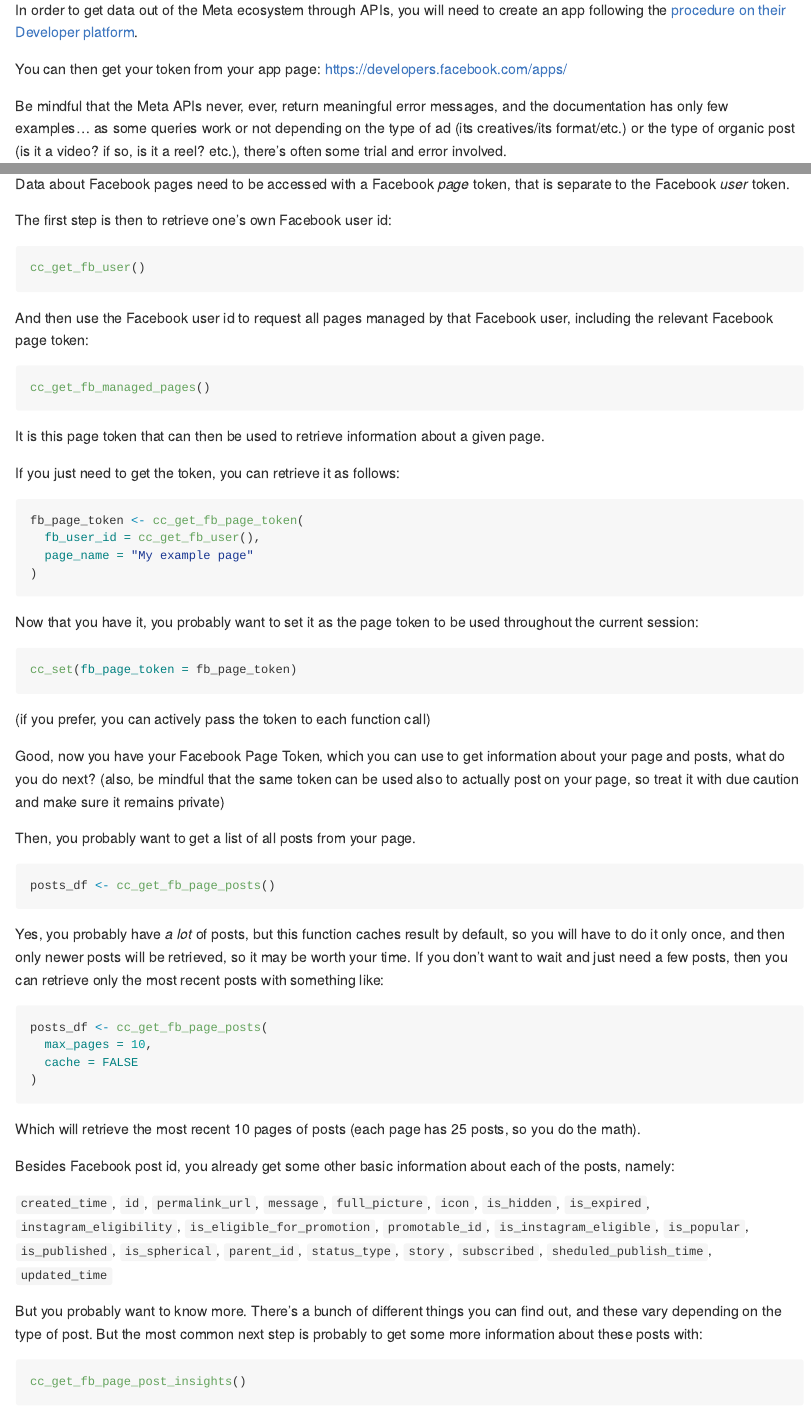
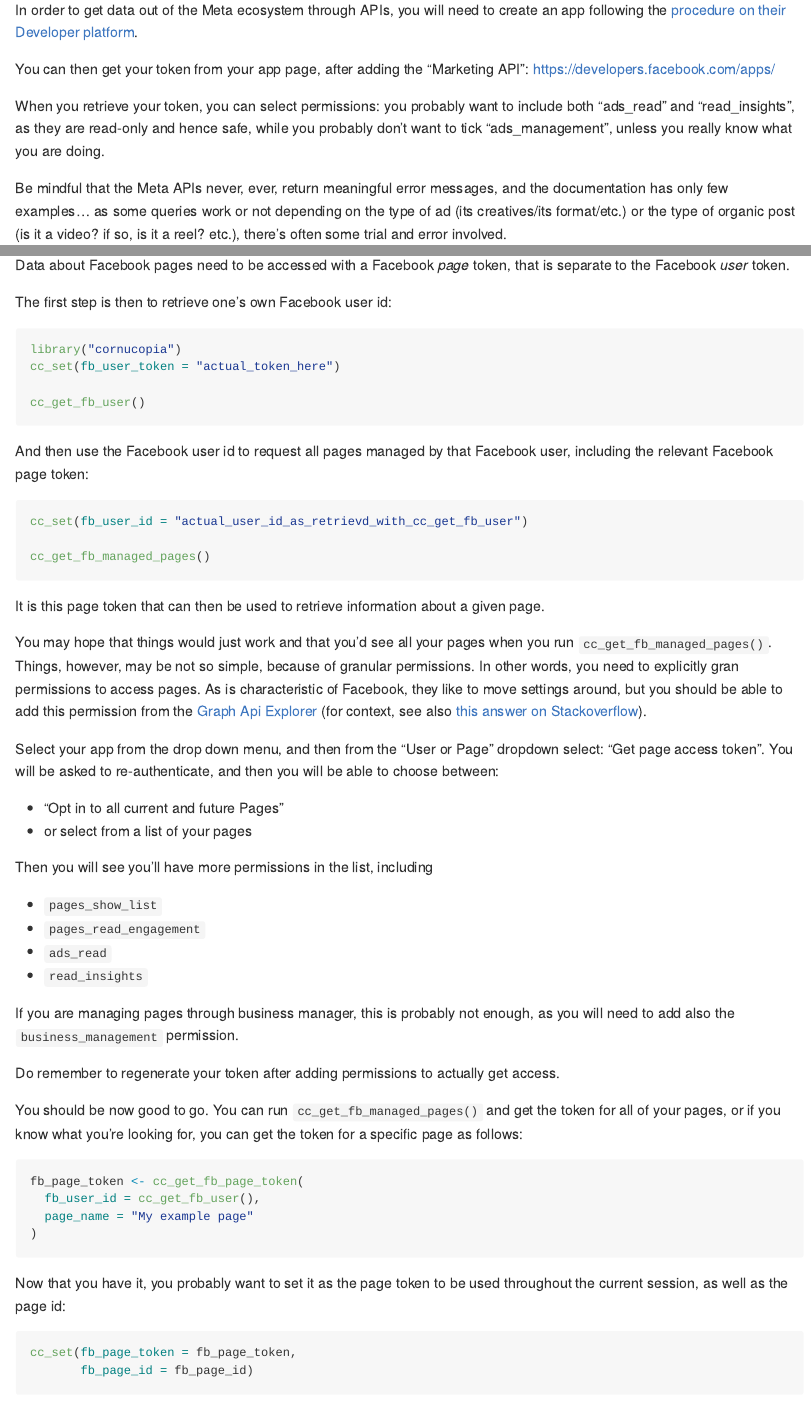
Before and after one commit to giocomai/cornucopia, an R Markdown document (README.Rmd): the page in a window 1100 px wide, from 1710 px down, and a second part further down, joined at a grey line. The pictures show the output file README.md that the author committed with the source, drawn offline in the style of GitHub; badge pictures from the web are left out.

Commit message:
update readme with details for dealing with real-world granular permissions issues

````diff
--- a/README.Rmd
+++ b/README.Rmd
@@ -85,11 +85,11 @@
 
 In order to get data out of the Meta ecosystem through APIs, you will need to create an app following the [procedure on their Developer platform](https://developers.facebook.com/apps/create/).
 
-You can then get your token from your app page: https://developers.facebook.com/apps/
+You can then get your token from your app page, after adding the "Marketing API": https://developers.facebook.com/apps/
+
+When you retrieve your token, you can select permissions: you probably want to include both "ads_read" and "read_insights", as they are read-only and hence safe, while you probably don't want to tick "ads_management", unless you really know what you are doing.
 
 Be mindful that the Meta APIs never, ever, return meaningful error messages, and the documentation has only few examples... as some queries work or not depending on the type of ad (its creatives/its format/etc.) or the type of organic post (is it a video? if so, is it a reel? etc.), there's often some trial and error involved.
-
-
 
 ### Organic - Facebook pages
 
@@ -98,37 +98,62 @@
 The first step is then to retrieve one's own Facebook user id:
 
 ```{r}
+library("cornucopia")
+cc_set(fb_user_token = "actual_token_here")
+
 cc_get_fb_user()
 ```
 
 And then use the Facebook user id to request all pages managed by that Facebook user, including the relevant Facebook page token:
 
 ```{r}
+cc_set(fb_user_id = "actual_user_id_as_retrievd_with_cc_get_fb_user")
+
 cc_get_fb_managed_pages()
 ```
 
 It is this page token that can then be used to retrieve information about a given page.
 
-If you just need to get the token, you can retrieve it as follows:
+You may hope that things would just work and that you'd see all your pages when you run `cc_get_fb_managed_pages()`. Things, however, may be not so simple, because of granular permissions. In other words, you need to explicitly gran permissions to access pages. As is characteristic of Facebook, they like to move settings around, but you should be able to add this permission from the [Graph Api Explorer](https://developers.facebook.com/tools/explorer/)
+(for context, see also [this answer on Stackoverflow](https://stackoverflow.com/a/77467164/4124601)).
 
-```{r}
+Select your app from the drop down menu, and then from the "User or Page" dropdown select: "Get page access token". You will be asked to re-authenticate, and then you will be able to choose between:
+
+- "Opt in to all current and future Pages"
+- or select from a list of your pages
+
+Then you will see you'll have more permissions in the list, including
+
+- `pages_show_list`
+- `pages_read_engagement`
+- `ads_read`
+- `read_insights`
+
+If you are managing pages through business manager, this is probably not enough, as you will need to add also the `business_management` permission.
+
+Do remember to regenerate your token after adding permissions to actually get access.
+
+You should be now good to go. You can run `cc_get_fb_managed_pages()` and get the token for all of your pages, or if you know what you're looking for, you can get the token for a specific page as follows:
+
+```{r cc_get_fb_page_token}
 fb_page_token <- cc_get_fb_page_token(
   fb_user_id = cc_get_fb_user(),
   page_name = "My example page"
 )
 ```
 
-Now that you have it, you probably want to set it as the page token to be used throughout the current session:
+Now that you have it, you probably want to set it as the page token to be used throughout the current session, as well as the page id:
 
 ```{r}
-cc_set(fb_page_token = fb_page_token)
+cc_set(
+  fb_page_token = fb_page_token,
+  fb_page_id = fb_page_id
+)
 ```
 
 (if you prefer, you can actively pass the token to each function call)
 
 Good, now you have your Facebook Page Token, which you can use to get information about your page and posts, what do you do next? (also, be mindful that the same token can be used also to actually post on your page, so treat it with due caution and make sure it remains private)
-
-
 
 Then, you probably want to get a list of all posts from your page.
 
````
Also changed, not shown: README.md, README.Rmd (2 more changed lines), 1 other file.
